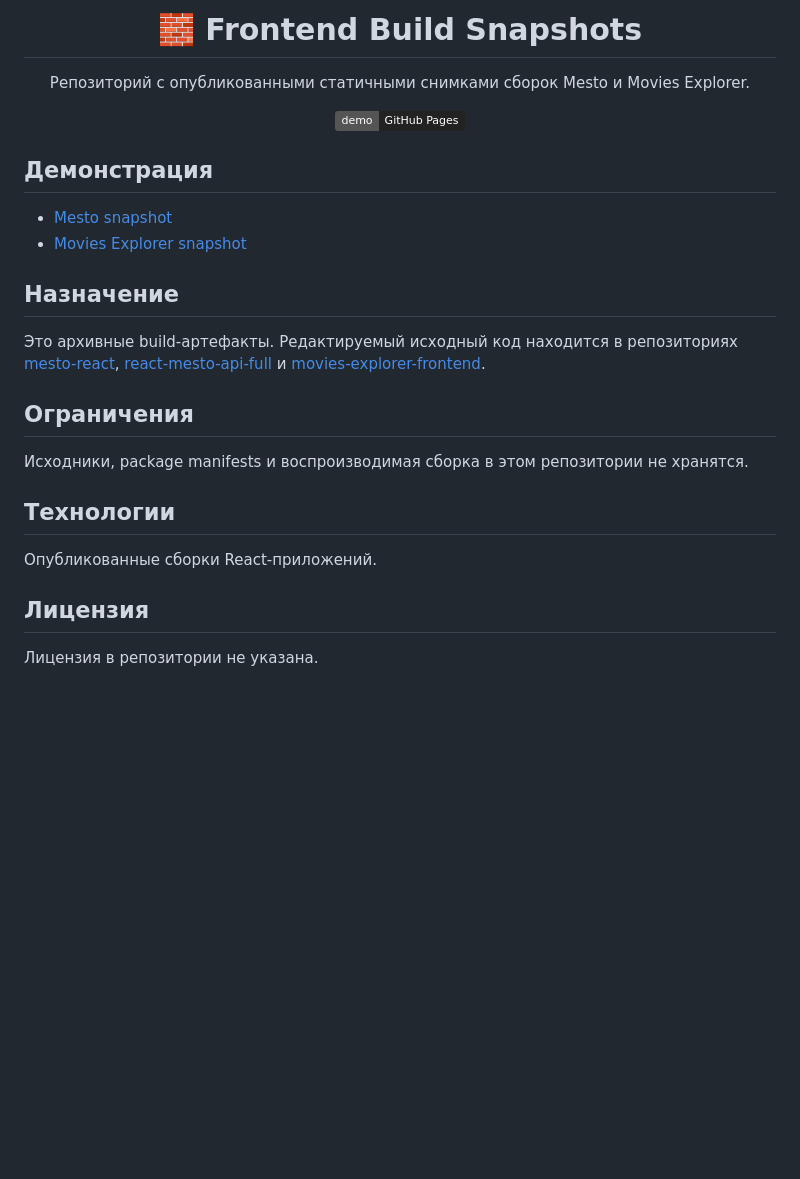
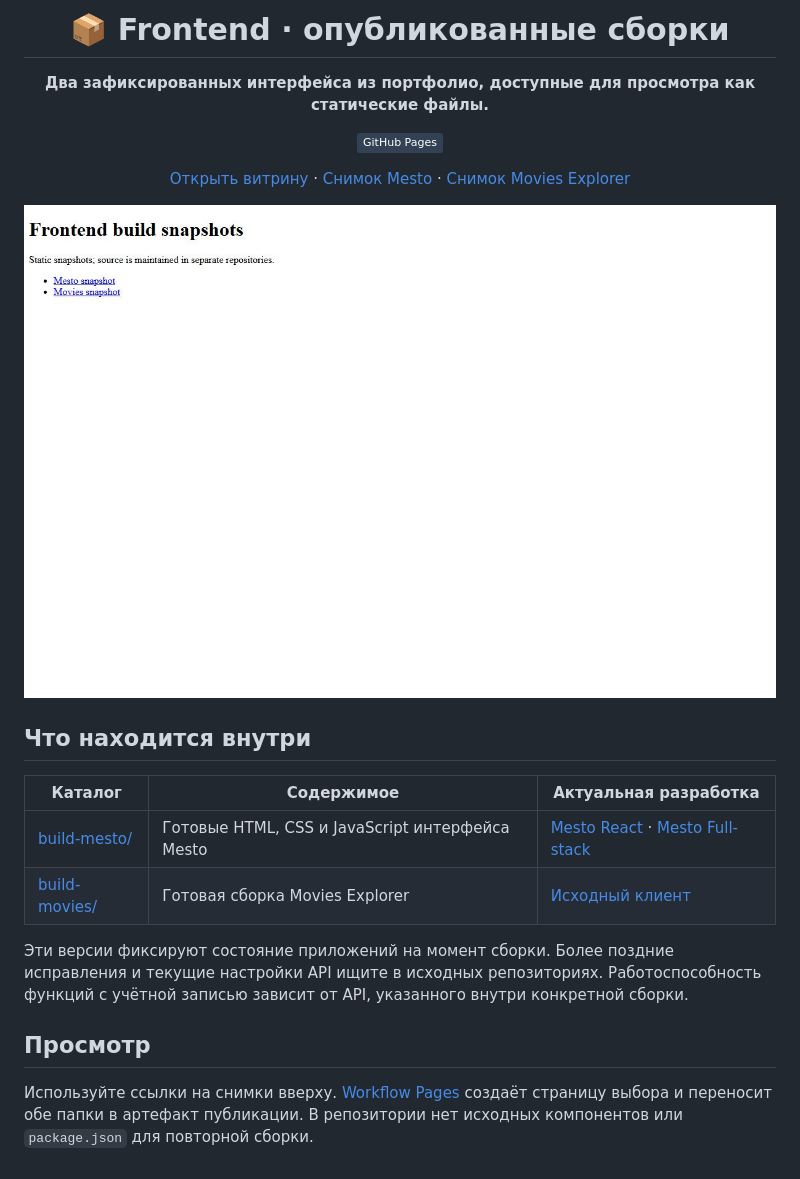
Before and after one commit to goldlexx/frontend, a Markdown page: README.md, the part around the change. GitHub-like rendering; pictures changed too: docs/interface.jpg (added); badges without logos; blank space fills up the shorter version.

Commit message:
docs: представить frontend в портфолио [skip ci]

```diff
--- a/README.md
+++ b/README.md
@@ -1,30 +1,26 @@
 <div align="center">
 
-# 🧱 Frontend Build Snapshots
+# 📦 Frontend · опубликованные сборки
 
-Репозиторий с опубликованными статичными снимками сборок Mesto и Movies Explorer.
+**Два зафиксированных интерфейса из портфолио, доступные для просмотра как статические файлы.**
 
-[![GitHub Pages](https://img.shields.io/badge/demo-GitHub%20Pages-222?logo=github)](https://goldlexx.github.io/frontend/)
+![GitHub Pages](https://img.shields.io/badge/GitHub%20Pages-334155)
+
+[Открыть витрину](https://goldlexx.github.io/frontend/) · [Снимок Mesto](https://goldlexx.github.io/frontend/build-mesto/) · [Снимок Movies Explorer](https://goldlexx.github.io/frontend/build-movies/)
 
 </div>
 
-## Демонстрация
+![Стартовая страница с выбором одной из двух опубликованных сборок](docs/interface.jpg)
 
-- [Mesto snapshot](https://goldlexx.github.io/frontend/build-mesto/)
-- [Movies Explorer snapshot](https://goldlexx.github.io/frontend/build-movies/)
+## Что находится внутри
 
-## Назначение
+| Каталог | Содержимое | Актуальная разработка |
+| --- | --- | --- |
+| [build-mesto/](build-mesto/) | Готовые HTML, CSS и JavaScript интерфейса Mesto | [Mesto React](https://github.com/goldlexx/mesto-react) · [Mesto Full-stack](https://github.com/goldlexx/react-mesto-api-full) |
+| [build-movies/](build-movies/) | Готовая сборка Movies Explorer | [Исходный клиент](https://github.com/goldlexx/movies-explorer-frontend) |
 
-Это архивные build-артефакты. Редактируемый исходный код находится в репозиториях [mesto-react](https://github.com/goldlexx/mesto-react), [react-mesto-api-full](https://github.com/goldlexx/react-mesto-api-full) и [movies-explorer-frontend](https://github.com/goldlexx/movies-explorer-frontend).
+Эти версии фиксируют состояние приложений на момент сборки. Более поздние исправления и текущие настройки API ищите в исходных репозиториях. Работоспособность функций с учётной записью зависит от API, указанного внутри конкретной сборки.
 
-## Ограничения
+## Просмотр
 
-Исходники, package manifests и воспроизводимая сборка в этом репозитории не хранятся.
-
-## Технологии
-
-Опубликованные сборки React-приложений.
-
-## Лицензия
-
-Лицензия в репозитории не указана.
+Используйте ссылки на снимки вверху. [Workflow Pages](.github/workflows/deploy.yml) создаёт страницу выбора и переносит обе папки в артефакт публикации. В репозитории нет исходных компонентов или `package.json` для повторной сборки.
```
